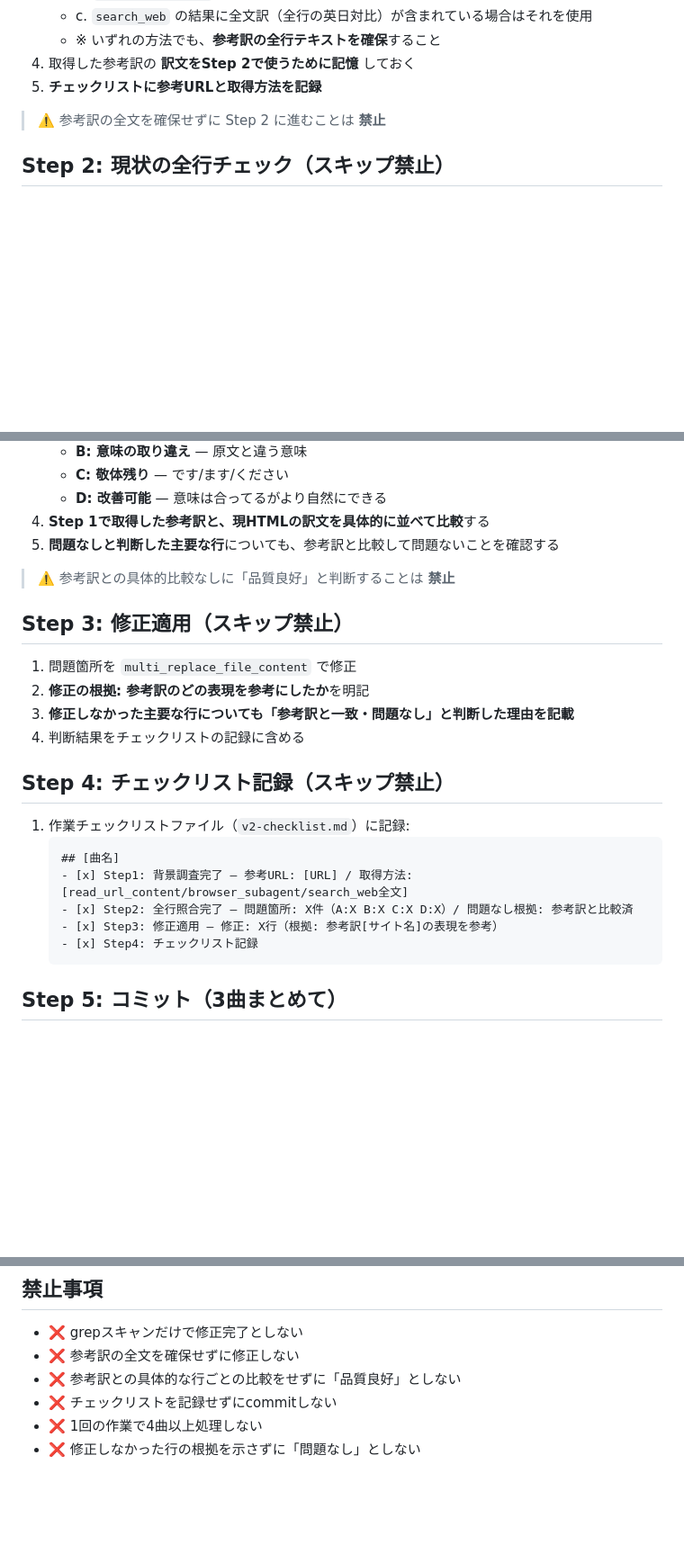
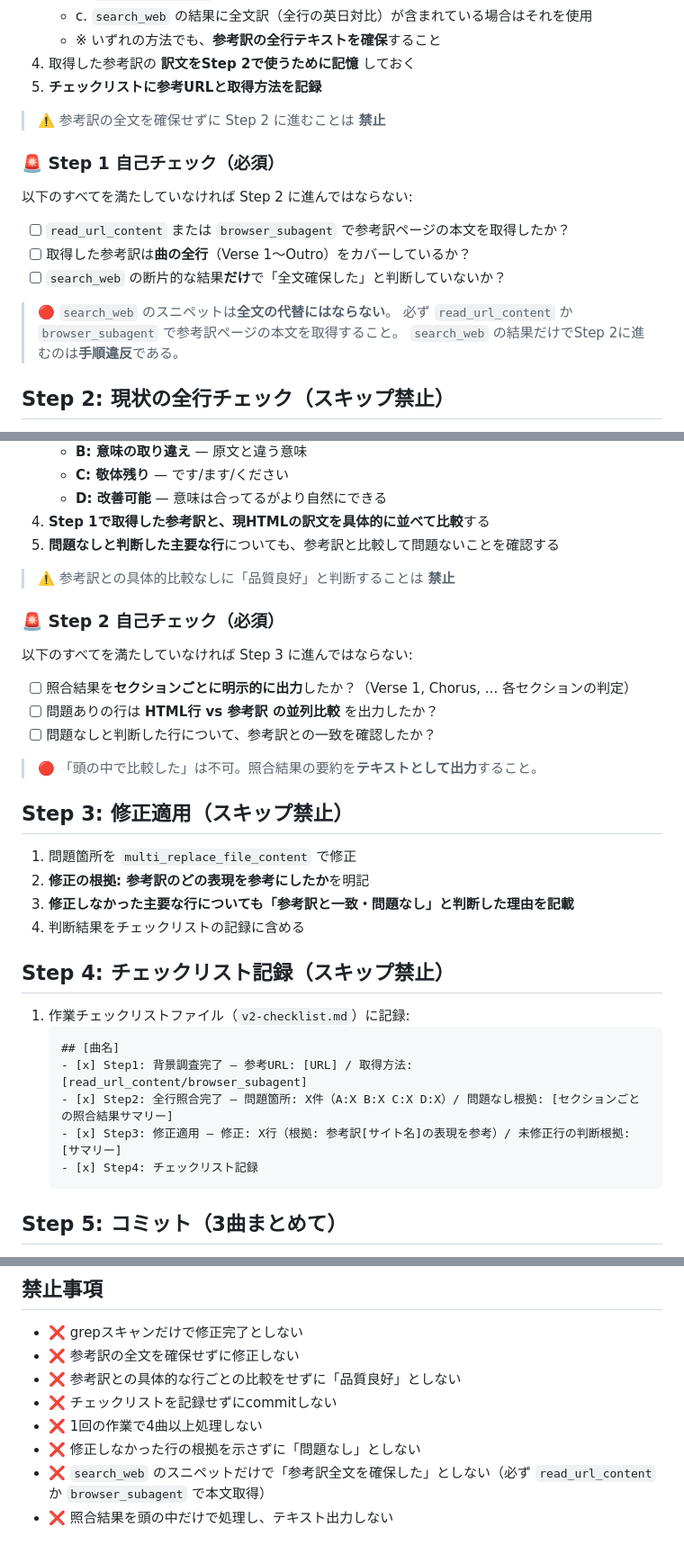
Before and after one commit to hobbyshop-yu/we-are-swifties, a Markdown page: .agents/workflows/v2-lyrics-review.md, 3 parts joined by grey strips. Shown at 90% size. GitHub-like rendering; blank space fills up the shorter version.

Commit message:
v2.0: ワークフロー強化 + Batch 5-7を要やり直しに変更 (手順違反: search_webスニペットのみで照合)

````diff
--- a/.agents/workflows/v2-lyrics-review.md
+++ b/.agents/workflows/v2-lyrics-review.md
@@ -27,6 +27,16 @@ description: v2.0歌詞意訳レビュー手順（手順スキップ防止版）
 
 > ⚠️ 参考訳の全文を確保せずに Step 2 に進むことは **禁止**
 
+### 🚨 Step 1 自己チェック（必須）
+以下のすべてを満たしていなければ Step 2 に進んではならない:
+- [ ] `read_url_content` または `browser_subagent` で参考訳ページの本文を取得したか？
+- [ ] 取得した参考訳は**曲の全行**（Verse 1〜Outro）をカバーしているか？
+- [ ] `search_web` の断片的な結果**だけ**で「全文確保した」と判断していないか？
+
+> 🔴 `search_web` のスニペットは**全文の代替にはならない**。
+> 必ず `read_url_content` か `browser_subagent` で参考訳ページの本文を取得すること。
+> `search_web` の結果だけでStep 2に進むのは**手順違反**である。
+
 ## Step 2: 現状の全行チェック（スキップ禁止）
 1. `view_file` で対象HTMLの歌詞部分を全行表示
 2. 英語原文（lyric-en）と日本語訳（lyric-ja）を**1行ずつ照合**
@@ -40,6 +50,14 @@ description: v2.0歌詞意訳レビュー手順（手順スキップ防止版）
 
 > ⚠️ 参考訳との具体的比較なしに「品質良好」と判断することは **禁止**
 
+### 🚨 Step 2 自己チェック（必須）
+以下のすべてを満たしていなければ Step 3 に進んではならない:
+- [ ] 照合結果を**セクションごとに明示的に出力**したか？（Verse 1, Chorus, ... 各セクションの判定）
+- [ ] 問題ありの行は **HTML行 vs 参考訳 の並列比較** を出力したか？
+- [ ] 問題なしと判断した行について、参考訳との一致を確認したか？
+
+> 🔴 「頭の中で比較した」は不可。照合結果の要約を**テキストとして出力**すること。
+
 ## Step 3: 修正適用（スキップ禁止）
 1. 問題箇所を `multi_replace_file_content` で修正
 2. **修正の根拠: 参考訳のどの表現を参考にしたか**を明記
@@ -50,9 +68,9 @@ description: v2.0歌詞意訳レビュー手順（手順スキップ防止版）
 1. 作業チェックリストファイル（`v2-checklist.md`）に記録:
    ```
    ## [曲名]
-   - [x] Step1: 背景調査完了 — 参考URL: [URL] / 取得方法: [read_url_content/browser_subagent/search_web全文]
-   - [x] Step2: 全行照合完了 — 問題箇所: X件（A:X B:X C:X D:X）/ 問題なし根拠: 参考訳と比較済
-   - [x] Step3: 修正適用 — 修正: X行（根拠: 参考訳[サイト名]の表現を参考）
+   - [x] Step1: 背景調査完了 — 参考URL: [URL] / 取得方法: [read_url_content/browser_subagent]
+   - [x] Step2: 全行照合完了 — 問題箇所: X件（A:X B:X C:X D:X）/ 問題なし根拠: [セクションごとの照合結果サマリー]
+   - [x] Step3: 修正適用 — 修正: X行（根拠: 参考訳[サイト名]の表現を参考）/ 未修正行の判断根拠: [サマリー]
    - [x] Step4: チェックリスト記録
    ```
 
@@ -71,3 +89,5 @@ description: v2.0歌詞意訳レビュー手順（手順スキップ防止版）
 - ❌ チェックリストを記録せずにcommitしない
 - ❌ 1回の作業で4曲以上処理しない
 - ❌ 修正しなかった行の根拠を示さずに「問題なし」としない
+- ❌ `search_web` のスニペットだけで「参考訳全文を確保した」としない（必ず `read_url_content` か `browser_subagent` で本文取得）
+- ❌ 照合結果を頭の中だけで処理し、テキスト出力しない
````
Also changed, not shown: v2-checklist.md (+46 -39 lines).
